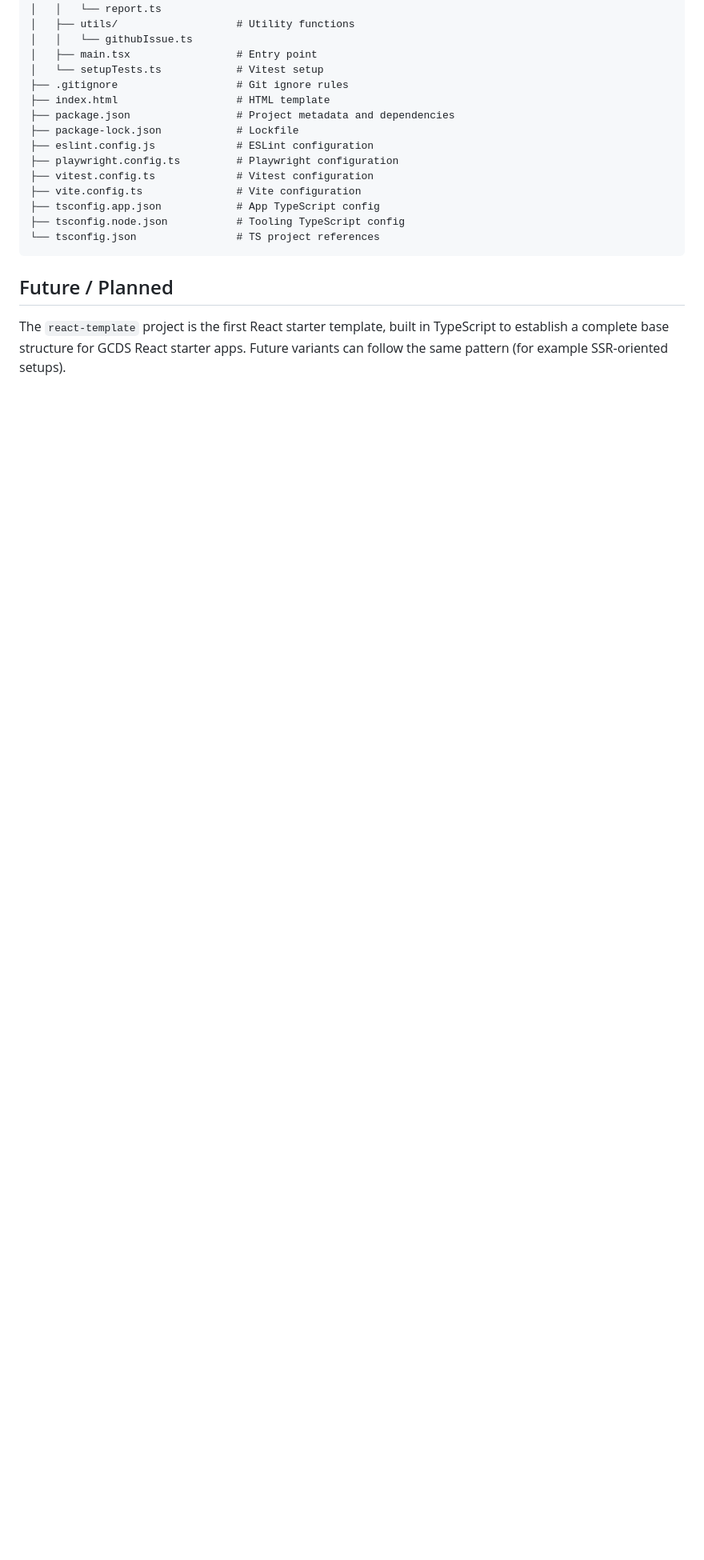
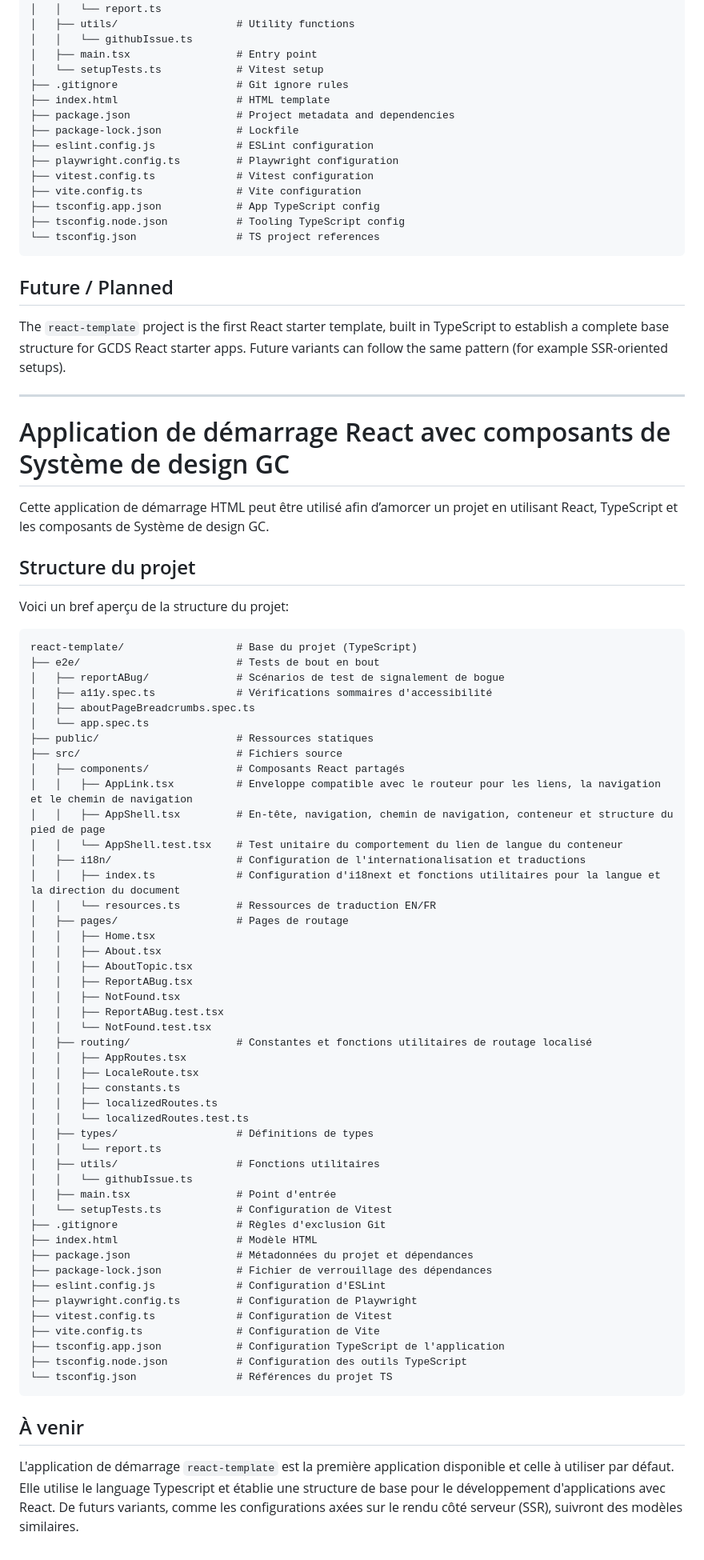
Before and after one commit to cds-snc/gcds-examples, a Markdown page: starter-apps/react/README.md, the part around one of its changes. Shown at 80% size. Rendered like a GitHub page; blank space fills up the shorter version.

Commit message:
Update README.md
react page translation + formatting

````diff
--- a/starter-apps/react/README.md
+++ b/starter-apps/react/README.md
@@ -54,4 +58,68 @@ react-template/                  # Project root (TypeScript)
 ```
 
 ## Future / Planned
+
 The `react-template` project is the first React starter template, built in TypeScript to establish a complete base structure for GCDS React starter apps. Future variants can follow the same pattern (for example SSR-oriented setups).
+
+---
+
+# Application de démarrage React avec composants de Système de design GC
+
+Cette application de démarrage HTML peut être utilisé afin d’amorcer un projet en utilisant React, TypeScript et les composants de Système de design GC.
+
+## Structure du projet
+
+Voici un bref aperçu de la structure du projet:
+
+```graphql
+react-template/                  # Base du projet (TypeScript)
+├── e2e/                         # Tests de bout en bout
+│   ├── reportABug/              # Scénarios de test de signalement de bogue
+│   ├── a11y.spec.ts             # Vérifications sommaires d'accessibilité
+│   ├── aboutPageBreadcrumbs.spec.ts
+│   └── app.spec.ts
+├── public/                      # Ressources statiques
+├── src/                         # Fichiers source
+│   ├── components/              # Composants React partagés
+│   │   ├── AppLink.tsx          # Enveloppe compatible avec le routeur pour les liens, la navigation et le chemin de navigation
+│   │   ├── AppShell.tsx         # En-tête, navigation, chemin de navigation, conteneur et structure du pied de page
+│   │   └── AppShell.test.tsx    # Test unitaire du comportement du lien de langue du conteneur
+│   ├── i18n/                    # Configuration de l'internationalisation et traductions
+│   │   ├── index.ts             # Configuration d'i18next et fonctions utilitaires pour la langue et la direction du document
+│   │   └── resources.ts         # Ressources de traduction EN/FR
+│   ├── pages/                   # Pages de routage
+│   │   ├── Home.tsx
+│   │   ├── About.tsx
+│   │   ├── AboutTopic.tsx
+│   │   ├── ReportABug.tsx
+│   │   ├── NotFound.tsx
+│   │   ├── ReportABug.test.tsx
+│   │   └── NotFound.test.tsx
+│   ├── routing/                 # Constantes et fonctions utilitaires de routage localisé
+│   │   ├── AppRoutes.tsx
+│   │   ├── LocaleRoute.tsx
+│   │   ├── constants.ts
+│   │   ├── localizedRoutes.ts
+│   │   └── localizedRoutes.test.ts
+│   ├── types/                   # Définitions de types
+│   │   └── report.ts
+│   ├── utils/                   # Fonctions utilitaires
+│   │   └── githubIssue.ts
+│   ├── main.tsx                 # Point d'entrée
+│   └── setupTests.ts            # Configuration de Vitest
+├── .gitignore                   # Règles d'exclusion Git
+├── index.html                   # Modèle HTML
+├── package.json                 # Métadonnées du projet et dépendances
+├── package-lock.json            # Fichier de verrouillage des dépendances
+├── eslint.config.js             # Configuration d'ESLint
+├── playwright.config.ts         # Configuration de Playwright
+├── vitest.config.ts             # Configuration de Vitest
+├── vite.config.ts               # Configuration de Vite
+├── tsconfig.app.json            # Configuration TypeScript de l'application
+├── tsconfig.node.json           # Configuration des outils TypeScript
+└── tsconfig.json                # Références du projet TS
+```
+
+## À venir
+
+L'application de démarrage `react-template` est la première application disponible et celle à utiliser par défaut. Elle utilise le language Typescript et établie une structure de base pour le développement d'applications avec React. De futurs variants, comme les configurations axées sur le rendu côté serveur (SSR), suivront des modèles similaires.
````
Also changed, not shown: other parts of starter-apps/react/README.md (+4 -0 lines).
